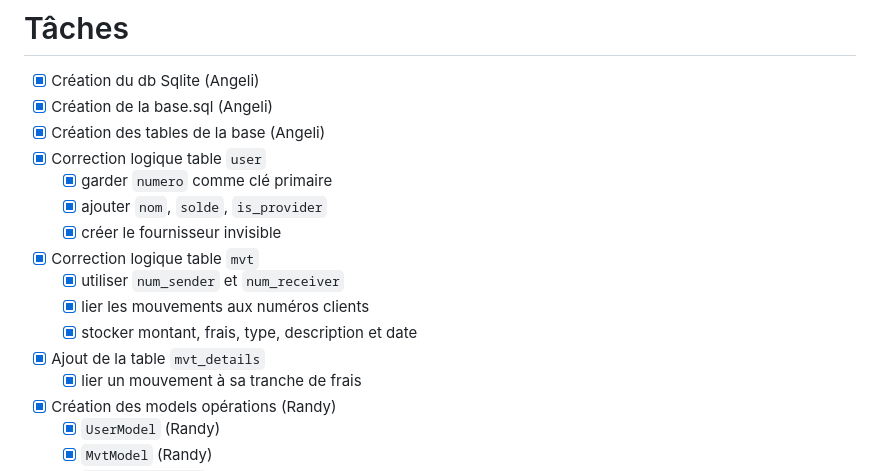
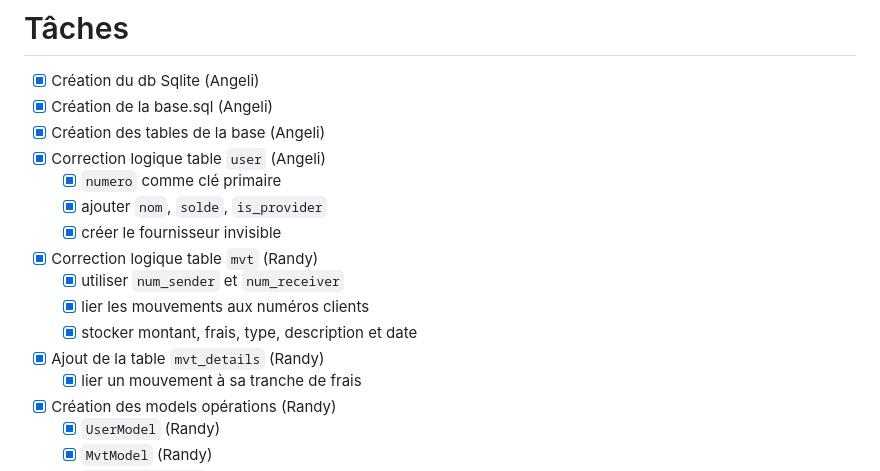
Before and after one commit to iriantsoaangeli/Examen-final-S4, a Markdown page: Taches.md, the part around one of its changes. Rendered like a GitHub page.

Commit message:
upd taches

```diff
--- a/Taches.md
+++ b/Taches.md
@@ -41,15 +41,15 @@ mvt_details :
 - [x] Création du db Sqlite                                         (Angeli)
 - [x] Création de la base.sql                                       (Angeli)
 - [x] Création des tables de la base                                (Angeli)
-- [x] Correction logique table `user`
-  - [x] garder `numero` comme clé primaire
+- [x] Correction logique table `user`                               (Angeli)
+  - [x] `numero` comme clé primaire
   - [x] ajouter `nom`, `solde`, `is_provider`
   - [x] créer le fournisseur invisible
-- [x] Correction logique table `mvt`
+- [x] Correction logique table `mvt`                                (Randy)
   - [x] utiliser `num_sender` et `num_receiver`
   - [x] lier les mouvements aux numéros clients
   - [x] stocker montant, frais, type, description et date
-- [x] Ajout de la table `mvt_details`
+- [x] Ajout de la table `mvt_details`                               (Randy)
   - [x] lier un mouvement à sa tranche de frais
 - [x] Création des models opérations                                (Randy)
   - [x] `UserModel`                                                 (Randy)
```
Also changed, not shown: other parts of Taches.md (+4 -2 lines).
